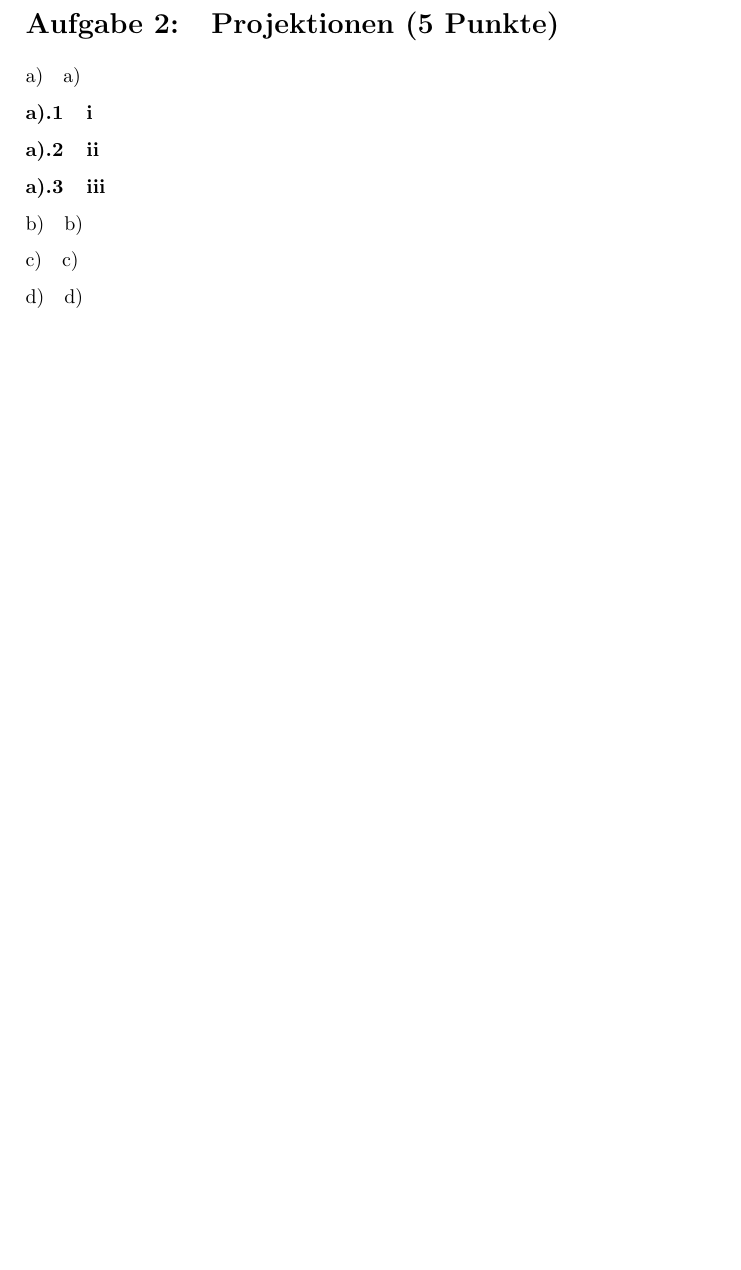
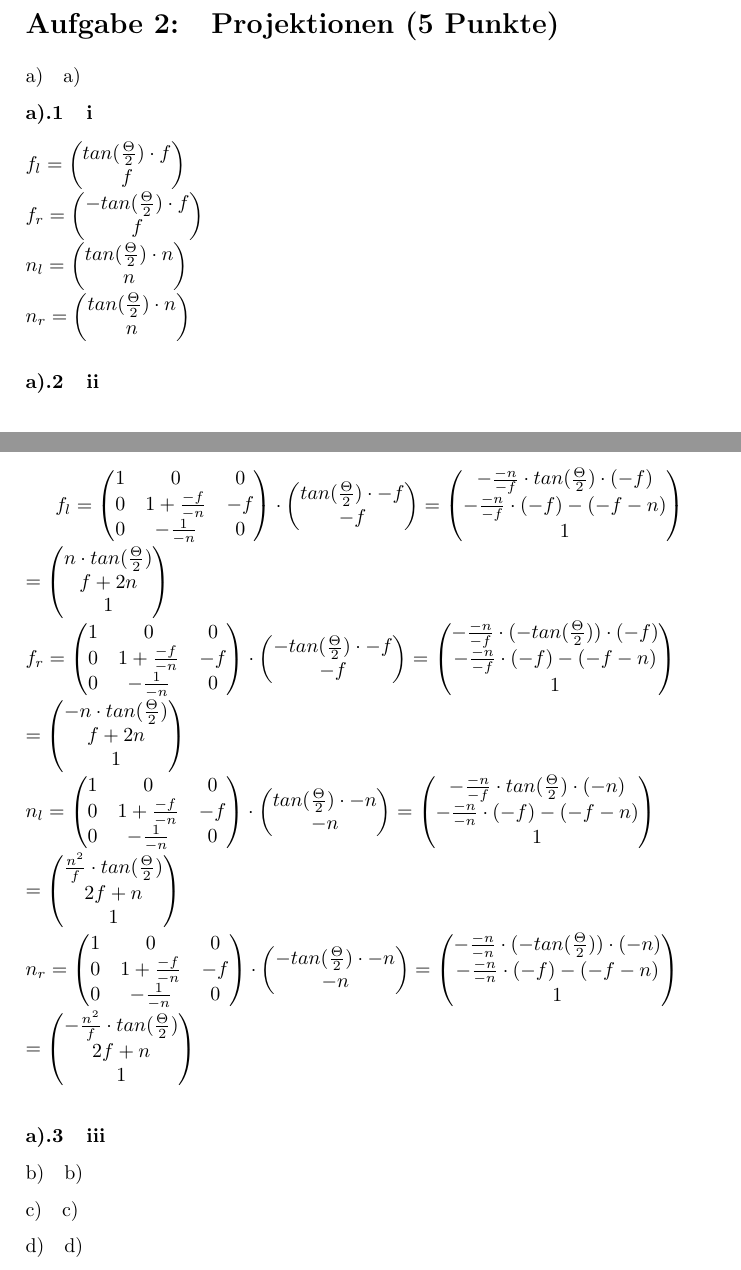
Before and after one commit to markushoehn/GDV1_WS17, a LaTeX document (Ex3/abgabe.tex): part of page 2 of 2 before the commit and two parts of pages 2 and 3 of 3 after it, the two joined at a grey line, cut so that both start at the same text, the shorter picture padded with empty space. Compiled offline with pdfLaTeX.

Commit message:
added 2a) ii. in tex

```diff
--- a/Ex3/abgabe.tex
+++ b/Ex3/abgabe.tex
@@ -84,3 +84,19 @@ H, G, $B_2$, D, $C_2$, A, $C_1$, E, $B_1$, F
 
 \subsection{a)}
 \subsubsection{i}
+$f_l= \begin{pmatrix}
+tan(\frac{\Theta}{2})\cdot f \\
+f \\
+\end{pmatrix}$ \\
+$f_r= \begin{pmatrix}
+-tan(\frac{\Theta}{2})\cdot f \\
+f \\
+\end{pmatrix}$ \\
+$n_l= \begin{pmatrix}
+tan(\frac{\Theta}{2})\cdot n \\
+n \\
+\end{pmatrix}$ \\
+$n_r= \begin{pmatrix}
+tan(\frac{\Theta}{2})\cdot n \\
+n \\
+\end{pmatrix}$
@@ -88,3 +111,96 @@ H, G, $B_2$, D, $C_2$, A, $C_1$, E, $B_1$, F
+$f_l=
+\begin{pmatrix}
+	1 & 0 & 0  \\
+	0 & 1+\frac{-f}{-n} & -f  \\
+	0 & -\frac{1}{-n} & 0  \\
+\end{pmatrix} \cdot
+\begin{pmatrix}
+	tan(\frac{\Theta}{2})\cdot -f \\
+	-f \\
+\end{pmatrix}
+=
+\begin{pmatrix}
+	-\frac{-n}{-f} \cdot tan(\frac{\Theta}{2})\cdot (-f)\\
+	-\frac{-n}{-f} \cdot(-f)-(-f-n) \\
+	1 \\
+\end{pmatrix}\\
+=
+\begin{pmatrix}
+	n \cdot tan(\frac{\Theta}{2})\\
+	f+2n \\
+	1 \\
+\end{pmatrix}
+$ \\
+$f_r=
+\begin{pmatrix}
+	1 & 0 & 0  \\
+	0 & 1+\frac{-f}{-n} & -f  \\
+	0 & -\frac{1}{-n} & 0  \\
+\end{pmatrix} \cdot
+\begin{pmatrix}
+	-tan(\frac{\Theta}{2})\cdot -f \\
+	-f \\
+\end{pmatrix}
+=
+\begin{pmatrix}
+	-\frac{-n}{-f} \cdot(-tan(\frac{\Theta}{2}))\cdot (-f)\\
+	-\frac{-n}{-f} \cdot(-f)-(-f-n) \\
+	1 \\
+\end{pmatrix}\\
+=
+\begin{pmatrix}
+	-n \cdot tan(\frac{\Theta}{2})\\
+	f+2n \\
+	1 \\
+\end{pmatrix}
+$ \\
+$n_l=
+\begin{pmatrix}
+	1 & 0 & 0  \\
+	0 & 1+\frac{-f}{-n} & -f  \\
+	0 & -\frac{1}{-n} & 0  \\
+\end{pmatrix} \cdot
+\begin{pmatrix}
+	tan(\frac{\Theta}{2})\cdot -n \\
+	-n \\
+\end{pmatrix}
+=
+\begin{pmatrix}
+	-\frac{-n}{-f} \cdot tan(\frac{\Theta}{2})\cdot (-n)\\
+	-\frac{-n}{-n} \cdot(-f)-(-f-n) \\
+	1 \\
+\end{pmatrix}\\
+=
+\begin{pmatrix}
+	\frac{n^2}{f} \cdot tan(\frac{\Theta}{2})\\
+	2f+n \\
+	1 \\
+\end{pmatrix}
+$ \\
+$n_r=
+\begin{pmatrix}
+	1 & 0 & 0  \\
+	0 & 1+\frac{-f}{-n} & -f  \\
+	0 & -\frac{1}{-n} & 0  \\
+\end{pmatrix} \cdot
+\begin{pmatrix}
+	-tan(\frac{\Theta}{2})\cdot -n \\
+	-n \\
+\end{pmatrix}
+=
+\begin{pmatrix}
+	-\frac{-n}{-n} \cdot(-tan(\frac{\Theta}{2}))\cdot (-n)\\
+	-\frac{-n}{-n} \cdot(-f)-(-f-n) \\
+	1 \\
+\end{pmatrix}\\
+=
+\begin{pmatrix}
+	-\frac{n^2}{f} \cdot tan(\frac{\Theta}{2})\\
+	2f+n \\
+	1 \\
+\end{pmatrix}
+$ \\
+
 \subsubsection{iii}
 
 \subsection{b)}
```
Also changed, not shown: Ex3/abgabe.tex (7 more changed lines).
